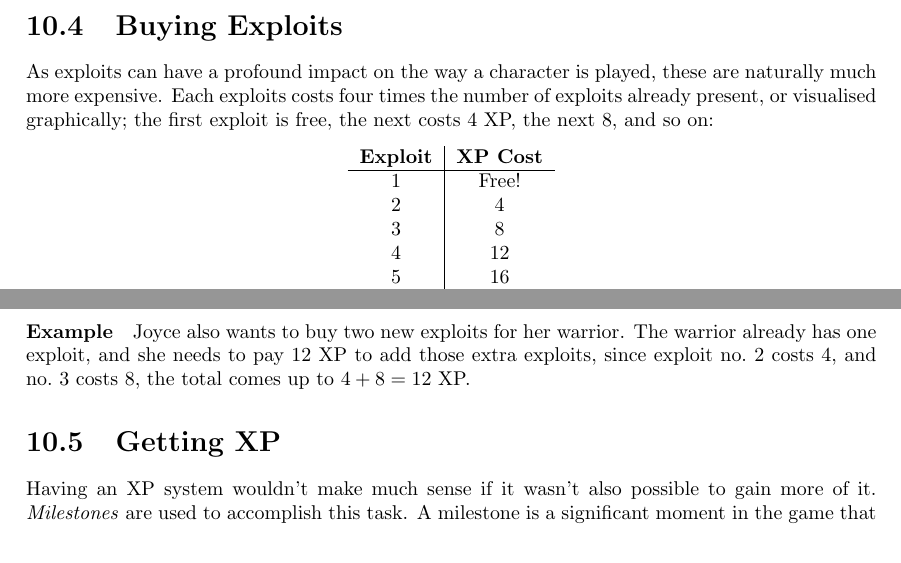
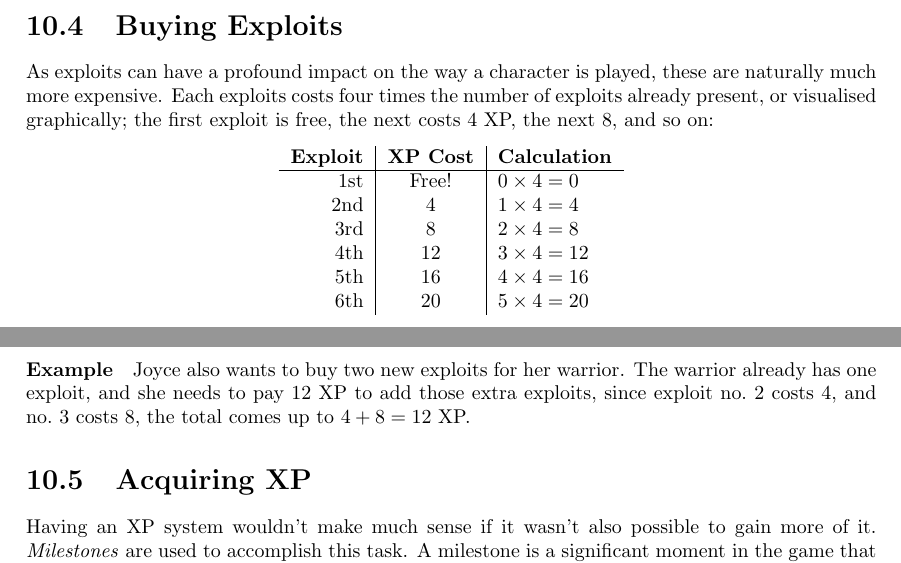
Before and after one commit to ElectricCoffee/SirenRPG, a LaTeX thesis (src/main.tex, which reads src/chapters/character-progression.tex): two parts of pages 37 and 38 of 40, joined at a grey line, cut so that both start at the same text. Compiled offline with pdfLaTeX.

Commit message:
clarify exploit prices

```diff
--- a/src/chapters/character-progression.tex
+++ b/src/chapters/character-progression.tex
@@ -27,21 +27,21 @@ As exploits can have a profound impact on the way a character is played, these a
 Each exploits costs four times the number of exploits already present, or visualised graphically; the first exploit is free, the next costs 4 XP, the next 8, and so on:
 
 \begin{center}
-  \begin{tabular}{c|c}
-    \textbf{Exploit} & \textbf{XP Cost}\\\hline
-    1 & Free!\\
-    2 & 4 \\
-    3 & 8 \\
-    4 & 12 \\
-    5 & 16 \\
-    6 & 20 \\
+  \begin{tabular}{r|c|l}
+    \textbf{Exploit} & \textbf{XP Cost} & \textbf{Calculation}\\\hline
+    1st & Free! & $0 \times 4 = 0$ \\
+    2nd & 4     & $1 \times 4 = 4$ \\
+    3rd & 8     & $2 \times 4 = 8$ \\
+    4th & 12    & $3 \times 4 = 12$\\
+    5th & 16    & $4 \times 4 = 16$\\
+    6th & 20    & $5 \times 4 = 20$\\
   \end{tabular}
 \end{center}
 
 \paragraph{Example} Joyce also wants to buy two new exploits for her warrior.
 The warrior already has one exploit, and she needs to pay 12 XP to add those extra exploits, since exploit no.\ 2 costs 4, and no.\ 3 costs 8, the total comes up to $4 + 8 = 12$ XP.
 
-\section{Getting XP}
+\section{Acquiring XP}
 Having an XP system wouldn't make much sense if it wasn't also possible to gain more of it.
 \textit{Milestones} are used to accomplish this task.
 A milestone is a significant moment in the game that creates a natural \textit{break} in the gameplay.
```
